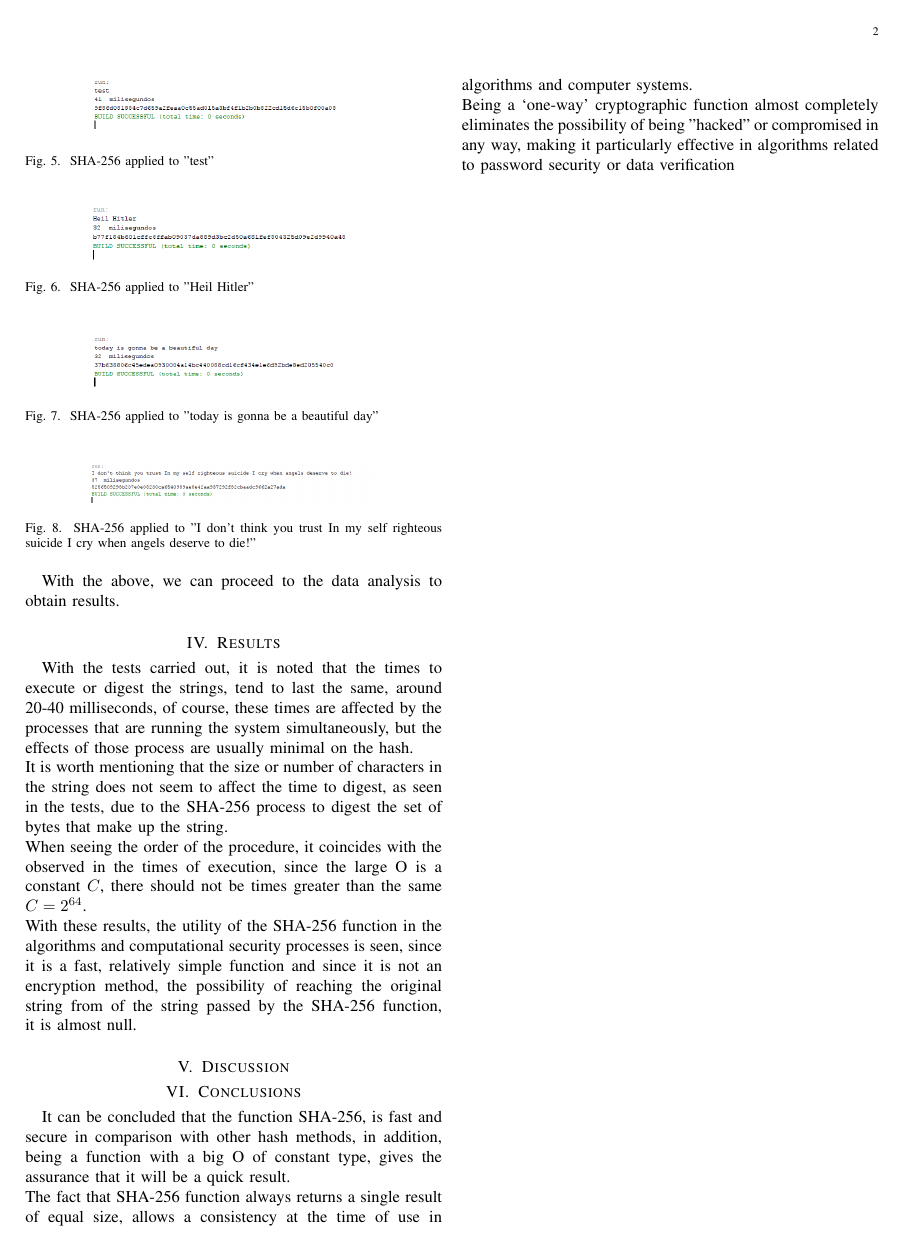
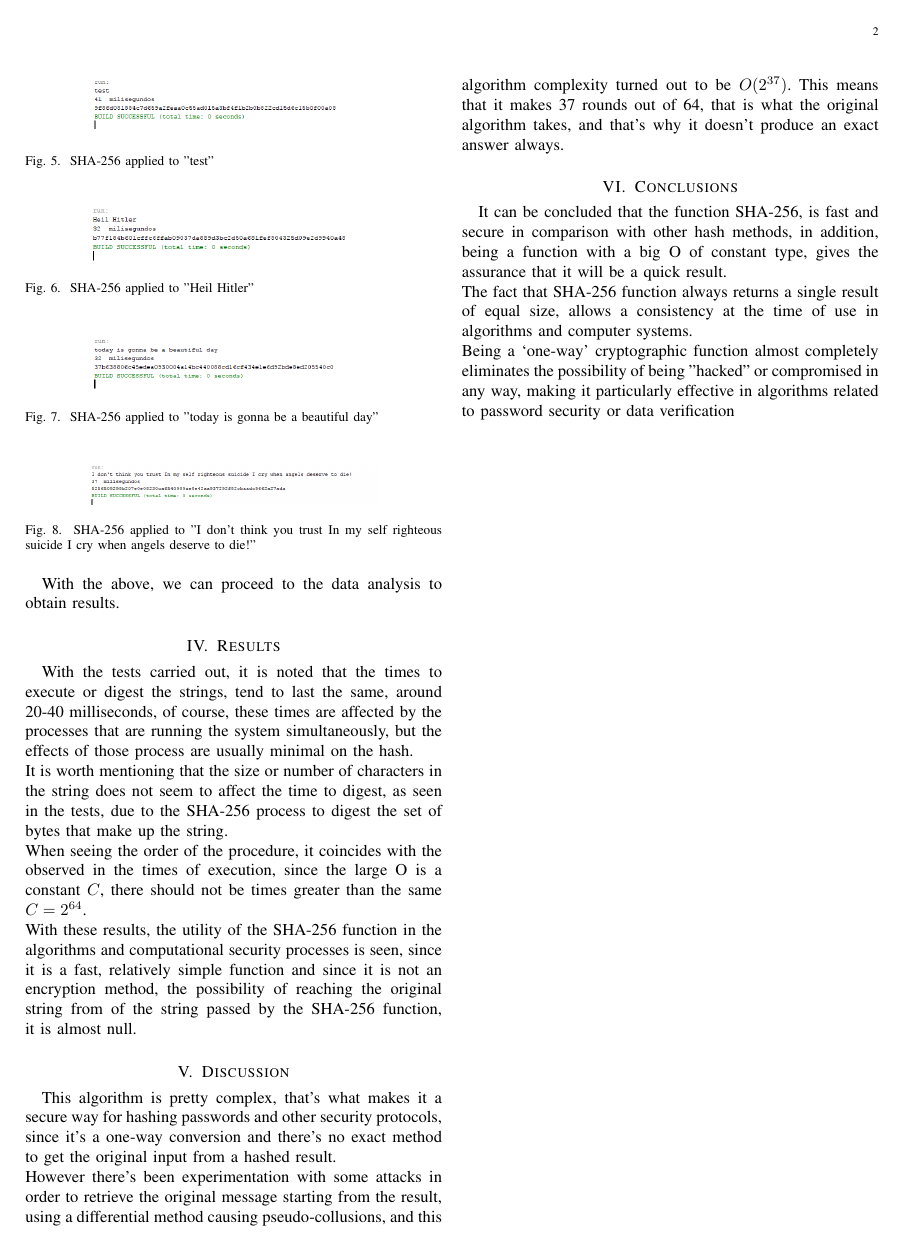
Before and after one commit to jusola2/Paper, a LaTeX paper (PAPER_IEEE_ANALISIS.tex): page 2 of 2. Compiled offline with pdfLaTeX.

Commit message:
Discussion

```diff
--- a/PAPER_IEEE_ANALISIS.tex
+++ b/PAPER_IEEE_ANALISIS.tex
@@ -98,6 +98,9 @@ With the above, we can proceed to the data analysis to obtain results.
 With the tests carried out, it is noted that the times to execute or digest the strings, tend to last the same, around 20-40 milliseconds,
 of course, these times are affected by the processes that are running the system simultaneously, but the effects of those process are usually minimal on the hash.\\It is worth mentioning that the size or number of characters in the string does not seem to affect the time to digest, as seen in the tests, due to the SHA-256 process to digest the set of bytes that make up the string.\\When seeing the order of the procedure, it coincides with the observed in the times of execution, since the large O is a constant $C$, there should not be times greater than the same $C=2^{64}$.\\With these results, the utility of the SHA-256 function in the algorithms and computational security processes is seen, since it is a fast, relatively simple function and since it is not an encryption method, the possibility of reaching the original string from of the string passed by the SHA-256 function, it is almost null.
 \section{Discussion}
+This algorithm is pretty complex, that's what makes it a secure way for hashing passwords and other security protocols, since it's a one-way conversion and there's no exact method to get the original input from a hashed result.\\
+However there's been experimentation with some attacks in order to retrieve the original message starting from the result, using a differential method causing pseudo-collusions, and this algorithm complexity turned out to be $O(2^{37})$. This means that it makes 37 rounds out of 64, that is what the original algorithm takes, and that's why it doesn't produce an exact answer always.
+
 \section{Conclusions}
 It can be concluded that the function SHA-256, is fast and secure in comparison with other hash methods, in addition, being a function with a big O of constant type, gives the assurance that it will be a quick result.\\The fact that SHA-256 function always returns a single result of equal size, allows a consistency at the time of use in algorithms and computer systems.\\ Being a ‘one-way’ cryptographic function almost completely eliminates the possibility of being "hacked" or compromised in any way, making it particularly effective in algorithms related to password security or data verification
 \end{document}
```
Also changed, not shown: PAPER_IEEE_ANALISIS.pdf, 1 other file.
